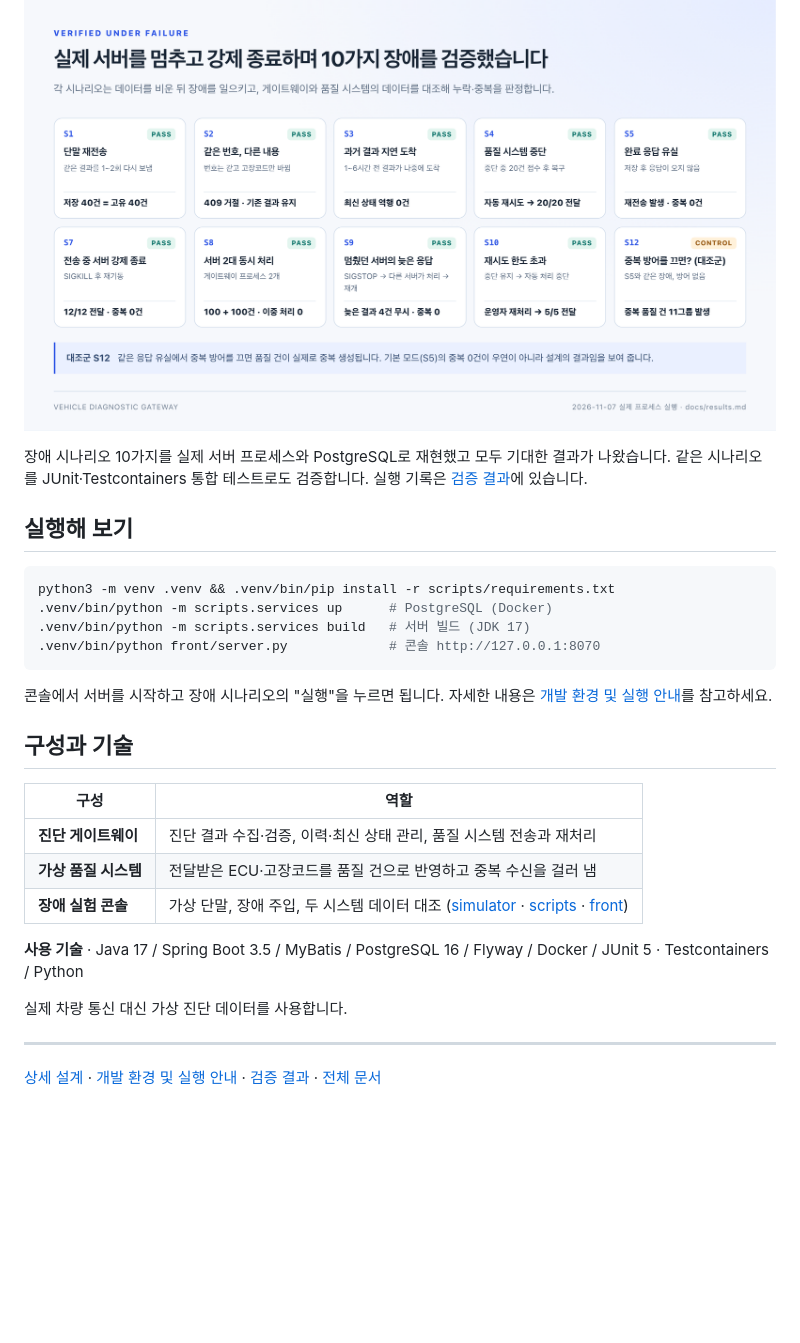
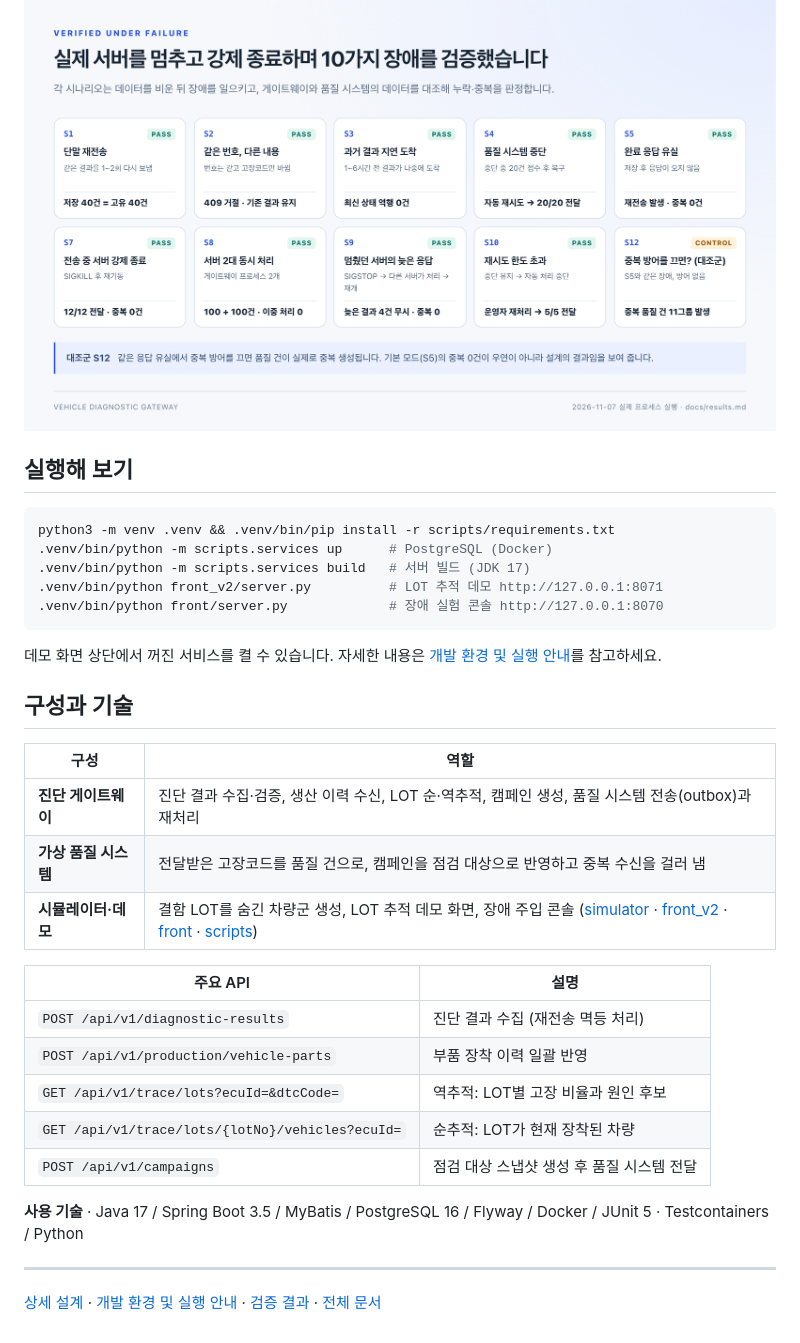
Before and after one commit to hpoong/vehicle-diag-gateway, a Markdown page: README.md, the part around one of its changes. Rendered like a GitHub page; blank space fills up the shorter version.

````diff
--- a/README.md
+++ b/README.md
@@ -47,6 +93,4 @@ Vehicle Diagnostic Gateway는 이 구간을 맡습니다. 진단 결과를 차
 ![실제 프로세스로 재현한 장애 시나리오 10가지의 결과: S1~S10 통과, 중복 방어를 끈 대조군 S12에서는 중복 품질 건 발생](docs/assets/readme/product-proof.png)
-
-장애 시나리오 10가지를 실제 서버 프로세스와 PostgreSQL로 재현했고 모두 기대한 결과가 나왔습니다. 같은 시나리오를 JUnit·Testcontainers 통합 테스트로도 검증합니다. 실행 기록은 [검증 결과](docs/results.md)에 있습니다.
 
 ## 실행해 보기
 
@@ -54,22 +98,29 @@ Vehicle Diagnostic Gateway는 이 구간을 맡습니다. 진단 결과를 차
 python3 -m venv .venv && .venv/bin/pip install -r scripts/requirements.txt
 .venv/bin/python -m scripts.services up      # PostgreSQL (Docker)
 .venv/bin/python -m scripts.services build   # 서버 빌드 (JDK 17)
-.venv/bin/python front/server.py             # 콘솔 http://127.0.0.1:8070
+.venv/bin/python front_v2/server.py          # LOT 추적 데모 http://127.0.0.1:8071
+.venv/bin/python front/server.py             # 장애 실험 콘솔 http://127.0.0.1:8070
 ```
 
-콘솔에서 서버를 시작하고 장애 시나리오의 "실행"을 누르면 됩니다. 자세한 내용은 [개발 환경 및 실행 안내](docs/getting-started.md)를 참고하세요.
+데모 화면 상단에서 꺼진 서비스를 켤 수 있습니다. 자세한 내용은 [개발 환경 및 실행 안내](docs/getting-started.md)를 참고하세요.
 
 ## 구성과 기술
 
 | 구성 | 역할 |
 | --- | --- |
-| **진단 게이트웨이** | 진단 결과 수집·검증, 이력·최신 상태 관리, 품질 시스템 전송과 재처리 |
-| **가상 품질 시스템** | 전달받은 ECU·고장코드를 품질 건으로 반영하고 중복 수신을 걸러 냄 |
-| **장애 실험 콘솔** | 가상 단말, 장애 주입, 두 시스템 데이터 대조 ([simulator](simulator/README.md) · [scripts](scripts/README.md) · [front](front/README.md)) |
+| **진단 게이트웨이** | 진단 결과 수집·검증, 생산 이력 수신, LOT 순·역추적, 캠페인 생성, 품질 시스템 전송(outbox)과 재처리 |
+| **가상 품질 시스템** | 전달받은 고장코드를 품질 건으로, 캠페인을 점검 대상으로 반영하고 중복 수신을 걸러 냄 |
+| **시뮬레이터·데모** | 결함 LOT를 숨긴 차량군 생성, LOT 추적 데모 화면, 장애 주입 콘솔 ([simulator](simulator/README.md) · [front_v2](front_v2/README.md) · [front](front/README.md) · [scripts](scripts/README.md)) |
+
+| 주요 API | 설명 |
+| --- | --- |
+| `POST /api/v1/diagnostic-results` | 진단 결과 수집 (재전송 멱등 처리) |
+| `POST /api/v1/production/vehicle-parts` | 부품 장착 이력 일괄 반영 |
+| `GET /api/v1/trace/lots?ecuId=&dtcCode=` | 역추적: LOT별 고장 비율과 원인 후보 |
+| `GET /api/v1/trace/lots/{lotNo}/vehicles?ecuId=` | 순추적: LOT가 현재 장착된 차량 |
+| `POST /api/v1/campaigns` | 점검 대상 스냅샷 생성 후 품질 시스템 전달 |
 
 **사용 기술** · Java 17 / Spring Boot 3.5 / MyBatis / PostgreSQL 16 / Flyway / Docker / JUnit 5 · Testcontainers / Python
-
-실제 차량 통신 대신 가상 진단 데이터를 사용합니다.
 
 ---
 
````
Also changed, not shown: other parts of README.md (+71 -25 lines), docs/assets/readme/lot-trace-forward.png (added), docs/assets/readme/lot-trace-reverse.png (added), 1 other file.
